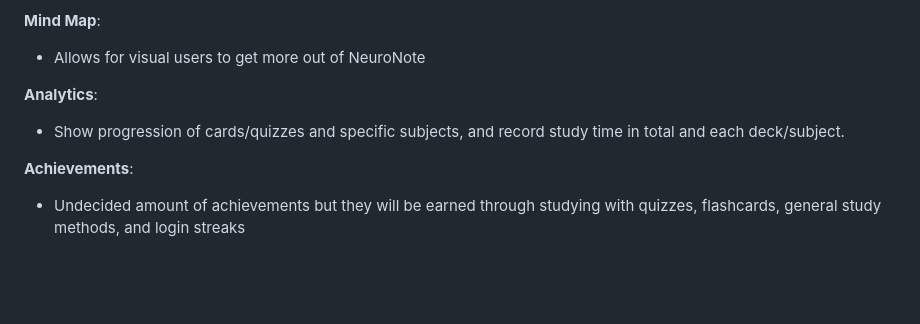
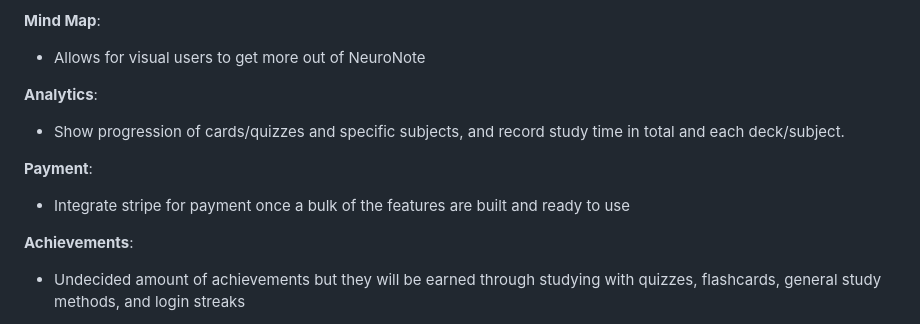
Before and after one commit to jaylenmc/NeuroNote-Backend-, a Markdown page: README.md, the part around the change. GitHub-like rendering; blank space fills up the shorter version.

```diff
--- a/README.md
+++ b/README.md
@@ -35,6 +35,9 @@ Google OAuth2 login + openID & in app login/signin
 **Analytics**: <br>
 *  Show progression of cards/quizzes and specific subjects, and record study time in total and each deck/subject. <br>
 
+**Payment**: <br>
+  * Integrate stripe for payment once a bulk of the features are built and ready to use
+
 **Achievements**: <br>
 *  Undecided amount of achievements but they will be earned through studying with quizzes, flashcards, general study methods, and login streaks <br>
 
```
